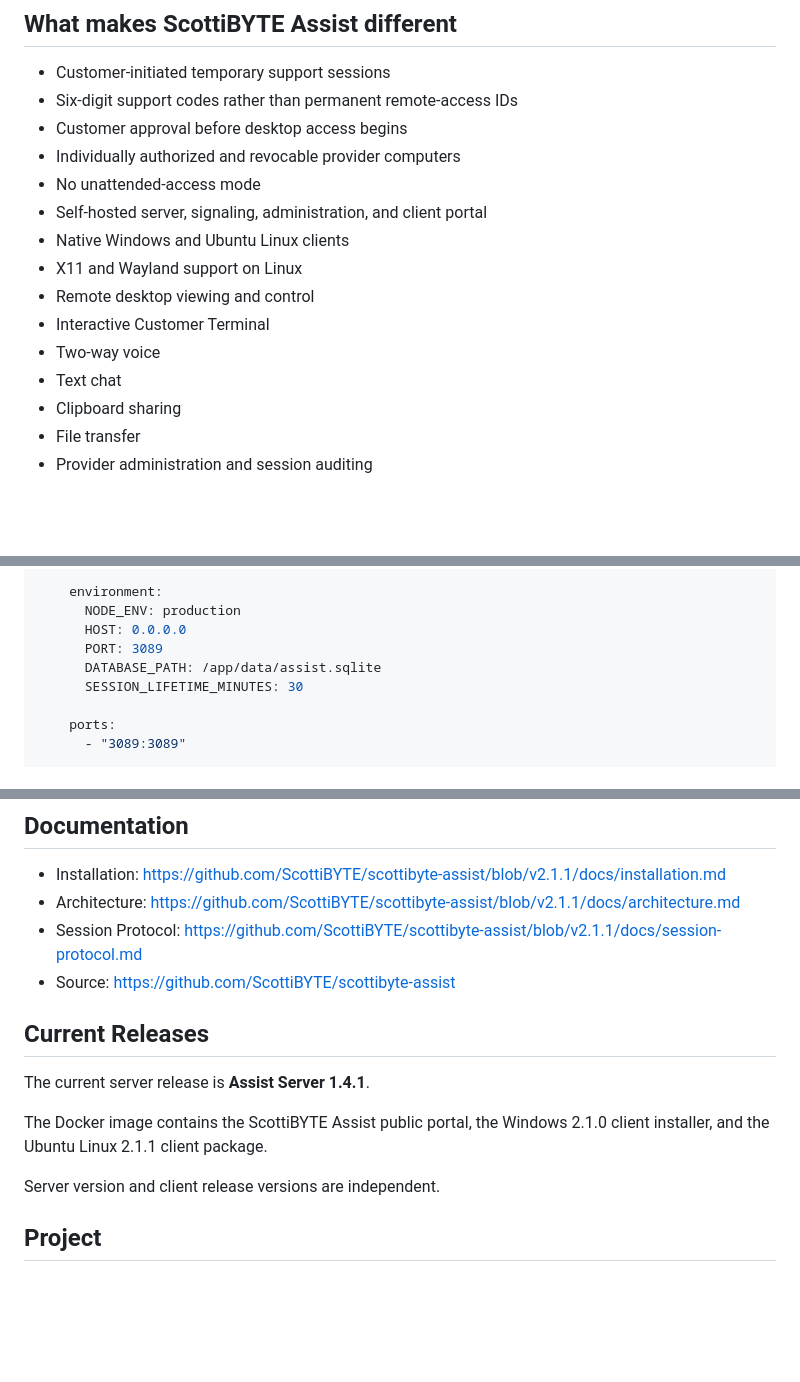
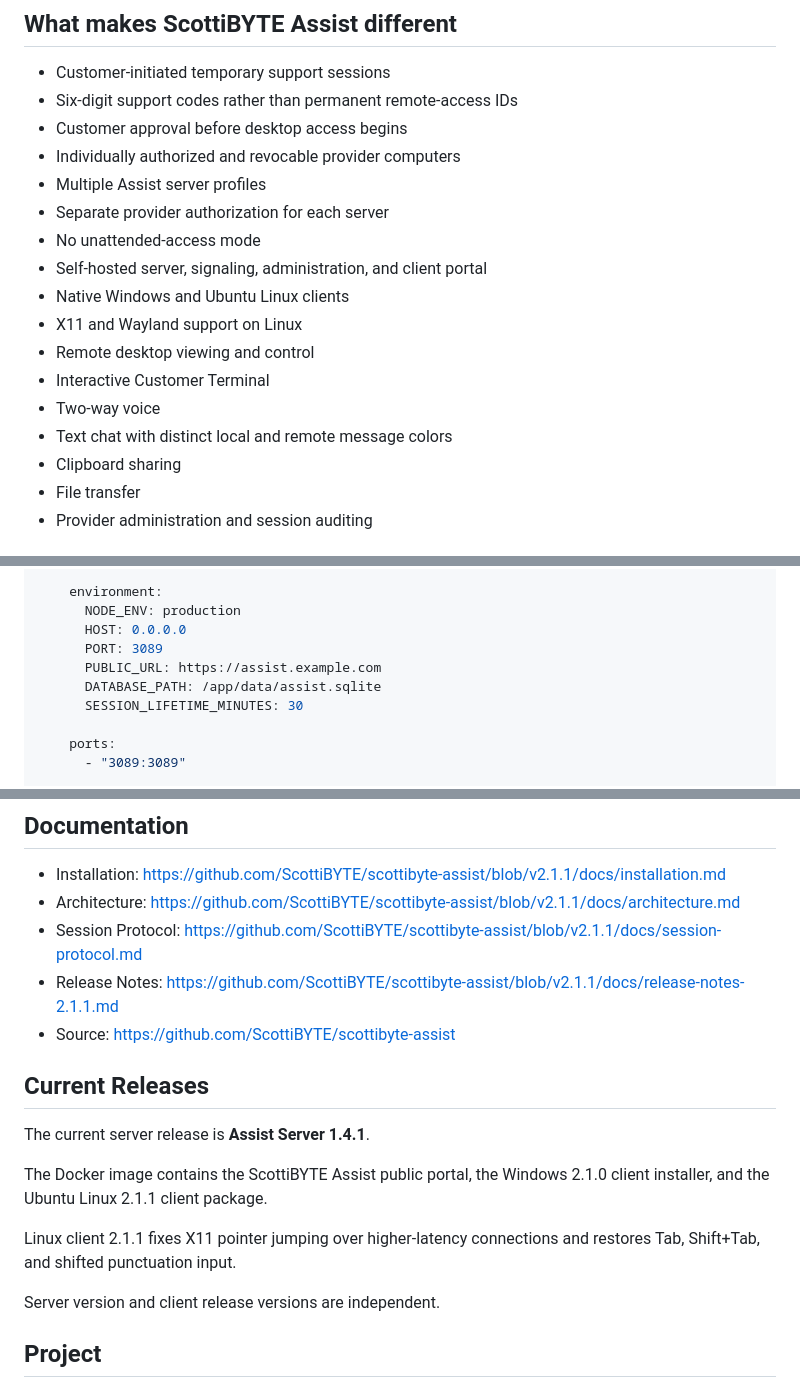
Before and after one commit to ScottiBYTE/scottibyte-assist, a Markdown page: DOCKERHUB.md, 3 parts joined by grey strips. GitHub-like rendering; blank space fills up the shorter version.

Commit message:
Update Docker Hub overview for 1.4.1

```diff
--- a/DOCKERHUB.md
+++ b/DOCKERHUB.md
@@ -12,6 +12,8 @@ It is designed as an alternative to tools such as TeamViewer, Chrome Remote Desk
 - Six-digit support codes rather than permanent remote-access IDs
 - Customer approval before desktop access begins
 - Individually authorized and revocable provider computers
+- Multiple Assist server profiles
+- Separate provider authorization for each server
 - No unattended-access mode
 - Self-hosted server, signaling, administration, and client portal
 - Native Windows and Ubuntu Linux clients
@@ -19,7 +21,7 @@ It is designed as an alternative to tools such as TeamViewer, Chrome Remote Desk
 - Remote desktop viewing and control
 - Interactive Customer Terminal
 - Two-way voice
-- Text chat
+- Text chat with distinct local and remote message colors
 - Clipboard sharing
 - File transfer
 - Provider administration and session auditing
@@ -71,6 +73,7 @@ services:
       NODE_ENV: production
       HOST: 0.0.0.0
       PORT: 3089
+      PUBLIC_URL: https://assist.example.com
       DATABASE_PATH: /app/data/assist.sqlite
       SESSION_LIFETIME_MINUTES: 30
 
@@ -122,6 +127,7 @@ https://assist.example.com/admin
 - Installation: https://github.com/ScottiBYTE/scottibyte-assist/blob/v2.1.1/docs/installation.md
 - Architecture: https://github.com/ScottiBYTE/scottibyte-assist/blob/v2.1.1/docs/architecture.md
 - Session Protocol: https://github.com/ScottiBYTE/scottibyte-assist/blob/v2.1.1/docs/session-protocol.md
+- Release Notes: https://github.com/ScottiBYTE/scottibyte-assist/blob/v2.1.1/docs/release-notes-2.1.1.md
 - Source: https://github.com/ScottiBYTE/scottibyte-assist
 
 ## Current Releases
@@ -129,6 +135,8 @@ https://assist.example.com/admin
 The current server release is **Assist Server 1.4.1**.
 
 The Docker image contains the ScottiBYTE Assist public portal, the Windows 2.1.0 client installer, and the Ubuntu Linux 2.1.1 client package.
+
+Linux client 2.1.1 fixes X11 pointer jumping over higher-latency connections and restores Tab, Shift+Tab, and shifted punctuation input.
 
 Server version and client release versions are independent.
 
```
Also changed, not shown: other parts of DOCKERHUB.md (+2 -0 lines).
